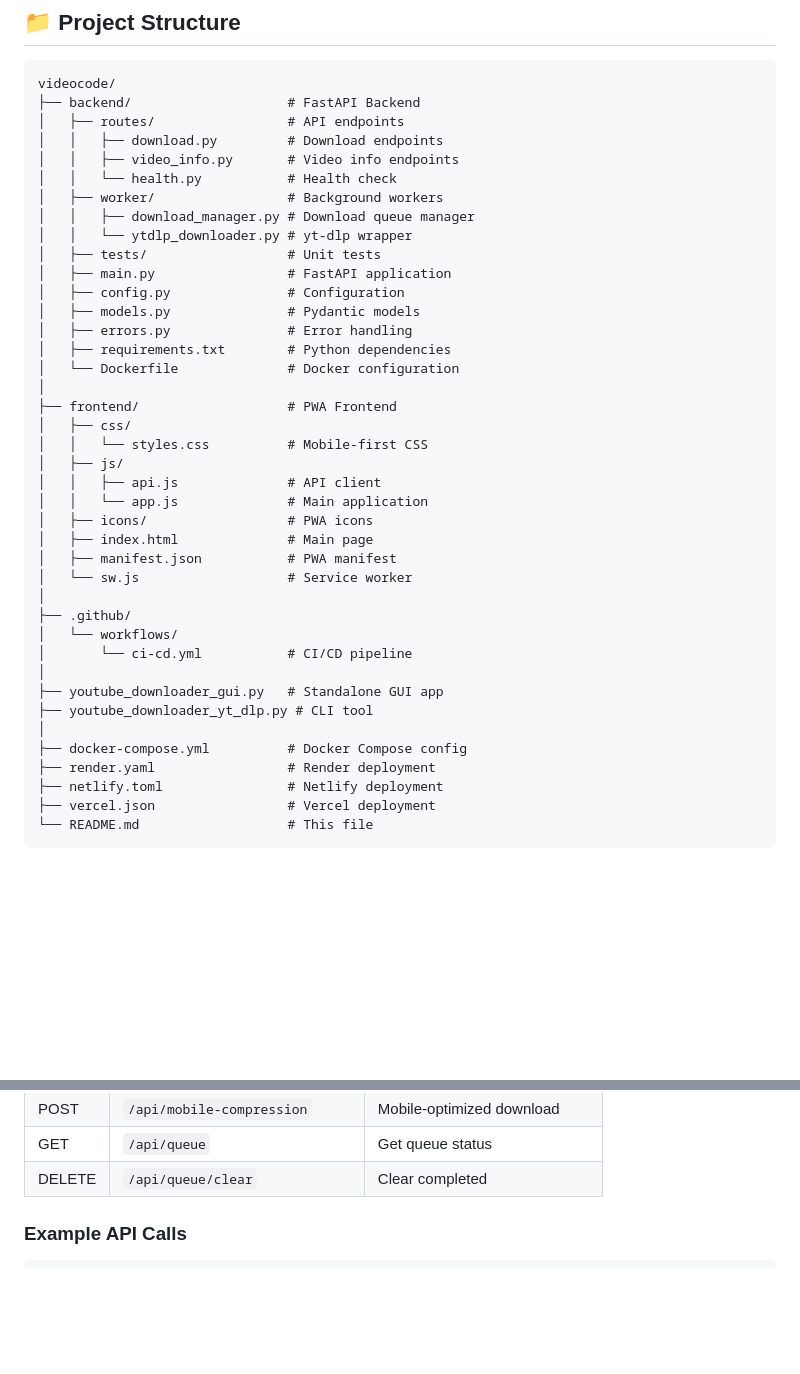
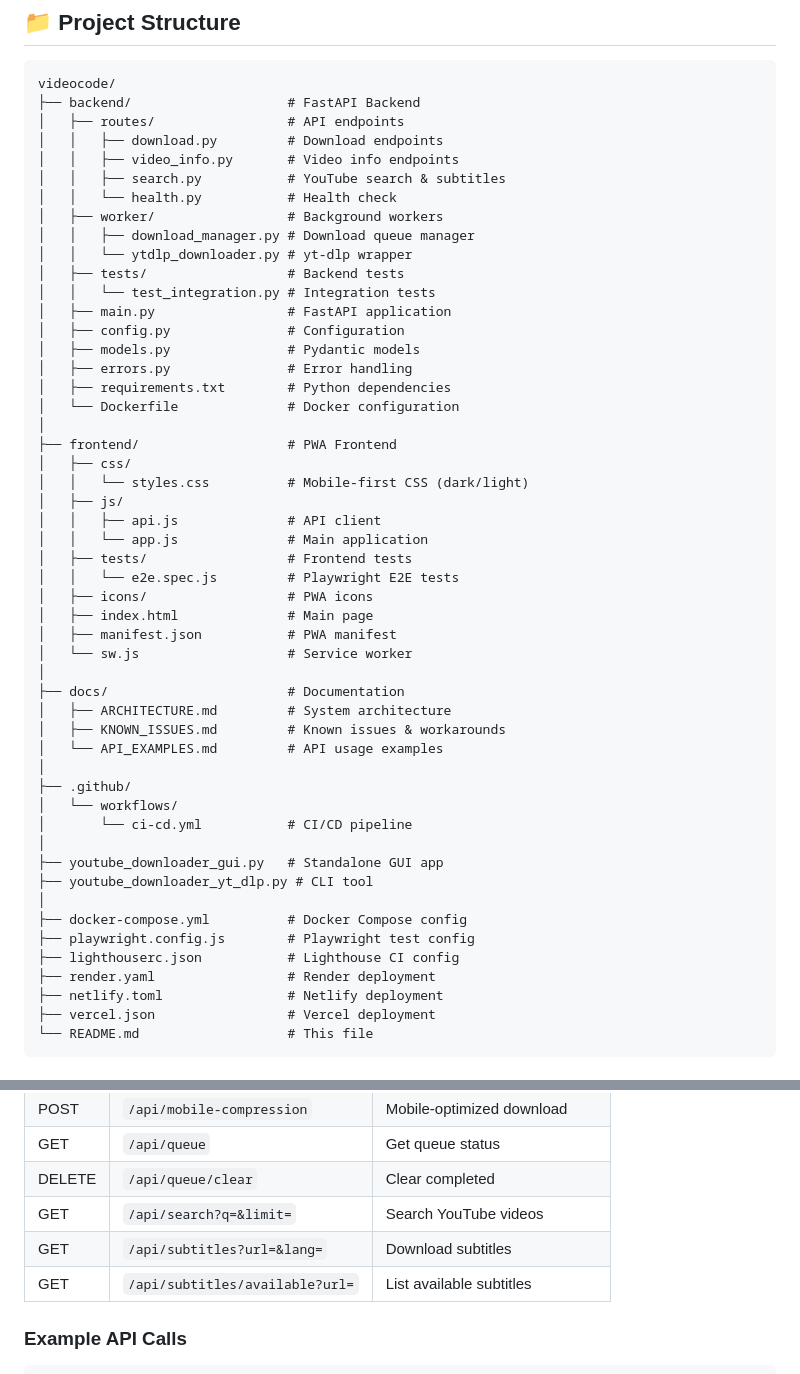
Before and after one commit to Atharva2093/videocode, a Markdown page: README.md, 2 parts joined by grey strips. GitHub-like rendering; blank space fills up the shorter version.

```diff
--- a/README.md
+++ b/README.md
@@ -119,11 +146,13 @@ videocode/
 │   ├── routes/                 # API endpoints
 │   │   ├── download.py         # Download endpoints
 │   │   ├── video_info.py       # Video info endpoints
+│   │   ├── search.py           # YouTube search & subtitles
 │   │   └── health.py           # Health check
 │   ├── worker/                 # Background workers
 │   │   ├── download_manager.py # Download queue manager
 │   │   └── ytdlp_downloader.py # yt-dlp wrapper
-│   ├── tests/                  # Unit tests
+│   ├── tests/                  # Backend tests
+│   │   └── test_integration.py # Integration tests
 │   ├── main.py                 # FastAPI application
 │   ├── config.py               # Configuration
 │   ├── models.py               # Pydantic models
@@ -133,14 +162,21 @@ videocode/
 │
 ├── frontend/                   # PWA Frontend
 │   ├── css/
-│   │   └── styles.css          # Mobile-first CSS
+│   │   └── styles.css          # Mobile-first CSS (dark/light)
 │   ├── js/
 │   │   ├── api.js              # API client
 │   │   └── app.js              # Main application
+│   ├── tests/                  # Frontend tests
+│   │   └── e2e.spec.js         # Playwright E2E tests
 │   ├── icons/                  # PWA icons
 │   ├── index.html              # Main page
 │   ├── manifest.json           # PWA manifest
 │   └── sw.js                   # Service worker
+│
+├── docs/                       # Documentation
+│   ├── ARCHITECTURE.md         # System architecture
+│   ├── KNOWN_ISSUES.md         # Known issues & workarounds
+│   └── API_EXAMPLES.md         # API usage examples
 │
 ├── .github/
 │   └── workflows/
@@ -150,6 +186,8 @@ videocode/
 ├── youtube_downloader_yt_dlp.py # CLI tool
 │
 ├── docker-compose.yml          # Docker Compose config
+├── playwright.config.js        # Playwright test config
+├── lighthouserc.json           # Lighthouse CI config
 ├── render.yaml                 # Render deployment
 ├── netlify.toml                # Netlify deployment
 ├── vercel.json                 # Vercel deployment
@@ -176,6 +214,9 @@ videocode/
 | POST | `/api/mobile-compression` | Mobile-optimized download |
 | GET | `/api/queue` | Get queue status |
 | DELETE | `/api/queue/clear` | Clear completed |
+| GET | `/api/search?q=&limit=` | Search YouTube videos |
+| GET | `/api/subtitles?url=&lang=` | Download subtitles |
+| GET | `/api/subtitles/available?url=` | List available subtitles |
 
 ### Example API Calls
 
```
Also changed, not shown: other parts of README.md (+81 -10 lines).
